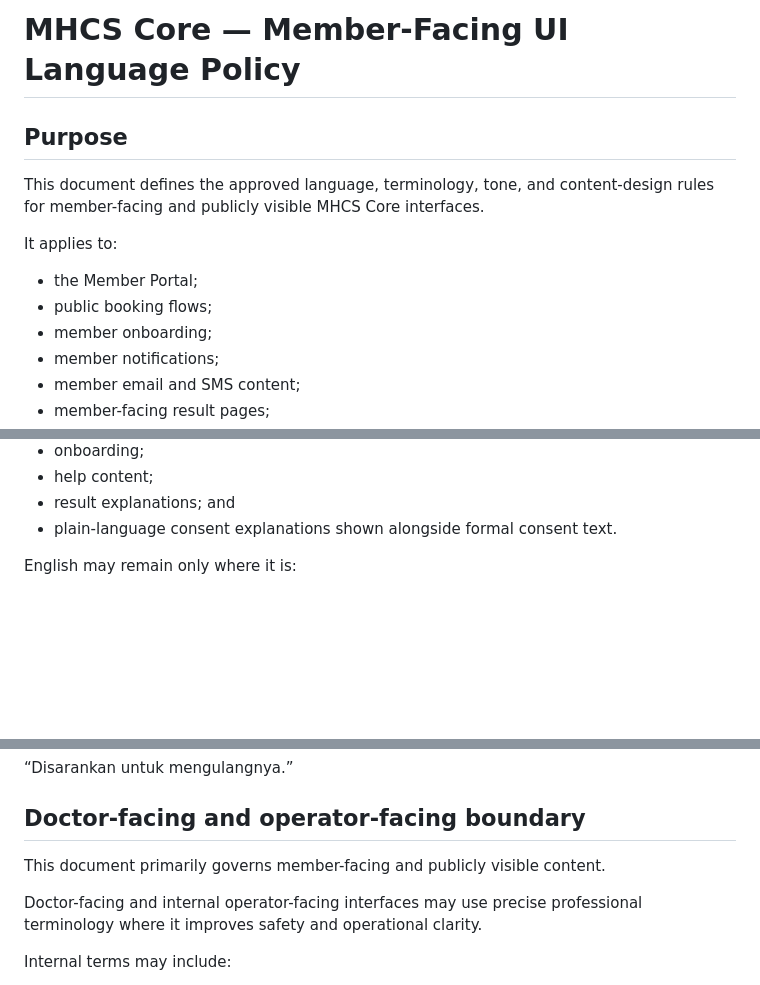
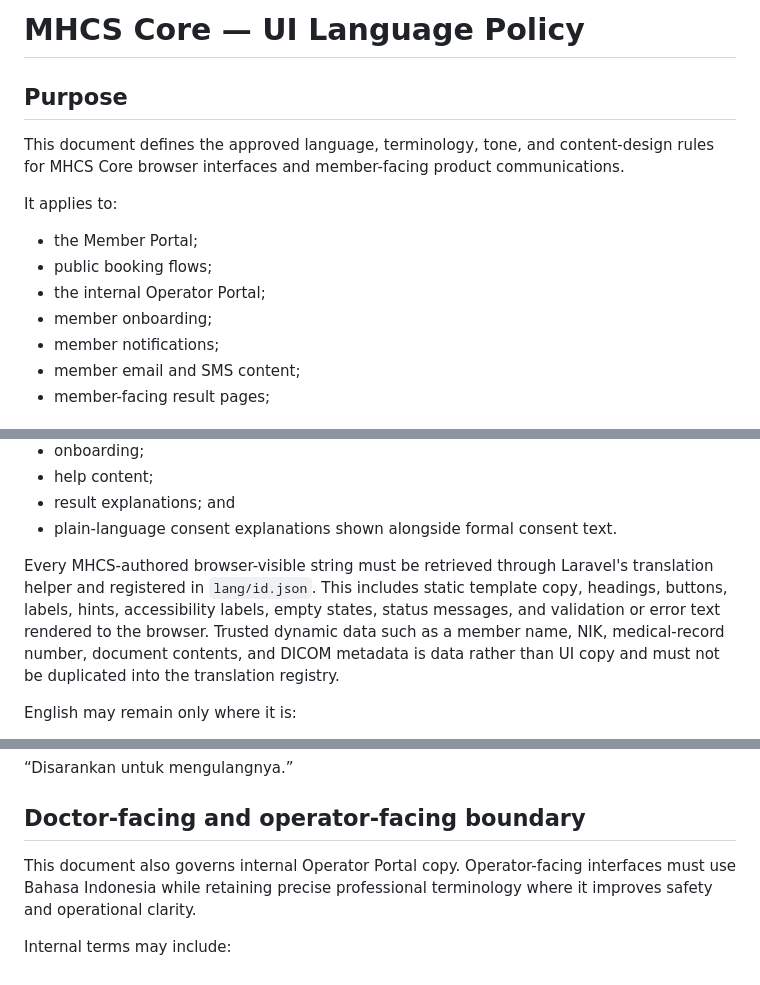
Before and after one commit to Madeena-software/mhcs-core, a Markdown page: .agents/context/ui-language.md, 3 parts joined by grey strips. Drawn GitHub-style; blank space fills up the shorter version.

```diff
--- a/.agents/context/ui-language.md
+++ b/.agents/context/ui-language.md
@@ -1,13 +1,14 @@
-# MHCS Core — Member-Facing UI Language Policy
+# MHCS Core — UI Language Policy
 
 ## Purpose
 
-This document defines the approved language, terminology, tone, and content-design rules for member-facing and publicly visible MHCS Core interfaces.
+This document defines the approved language, terminology, tone, and content-design rules for MHCS Core browser interfaces and member-facing product communications.
 
 It applies to:
 
 * the Member Portal;
 * public booking flows;
+* the internal Operator Portal;
 * member onboarding;
 * member notifications;
 * member email and SMS content;
@@ -45,6 +46,14 @@ This includes:
 * help content;
 * result explanations; and
 * plain-language consent explanations shown alongside formal consent text.
+
+Every MHCS-authored browser-visible string must be retrieved through Laravel's
+translation helper and registered in `lang/id.json`. This includes static
+template copy, headings, buttons, labels, hints, accessibility labels,
+empty states, status messages, and validation or error text rendered to the
+browser. Trusted dynamic data such as a member name, NIK, medical-record
+number, document contents, and DICOM metadata is data rather than UI copy and
+must not be duplicated into the translation registry.
 
 English may remain only where it is:
 
@@ -1021,9 +1030,9 @@ Avoid:
 
 ## Doctor-facing and operator-facing boundary
 
-This document primarily governs member-facing and publicly visible content.
-
-Doctor-facing and internal operator-facing interfaces may use precise professional terminology where it improves safety and operational clarity.
+This document also governs internal Operator Portal copy. Operator-facing
+interfaces must use Bahasa Indonesia while retaining precise professional
+terminology where it improves safety and operational clarity.
 
 Internal terms may include:
 
```
Also changed, not shown: other parts of .agents/context/ui-language.md (+2 -2 lines), .agents/tasks/mvp-application-indonesian-ui-localization.md (added, +284 -0 lines), docs/mvp/decision-log.md (+1 -0 lines).
